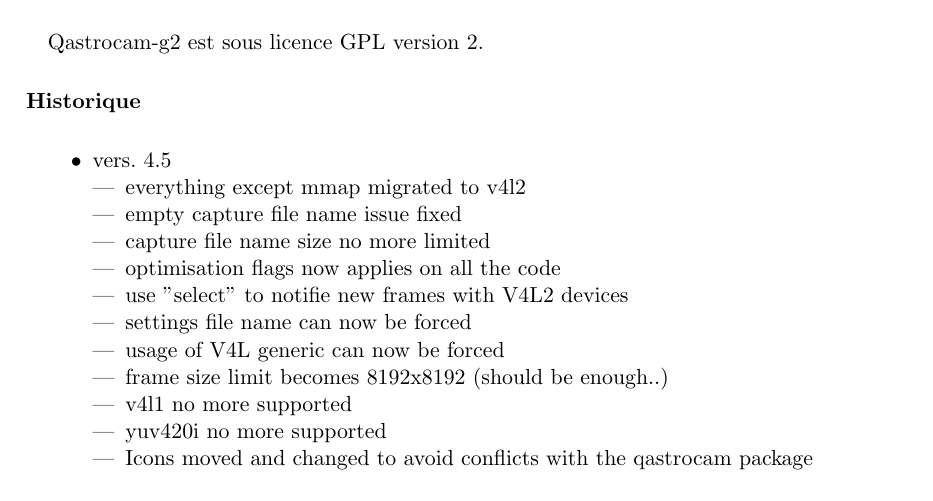
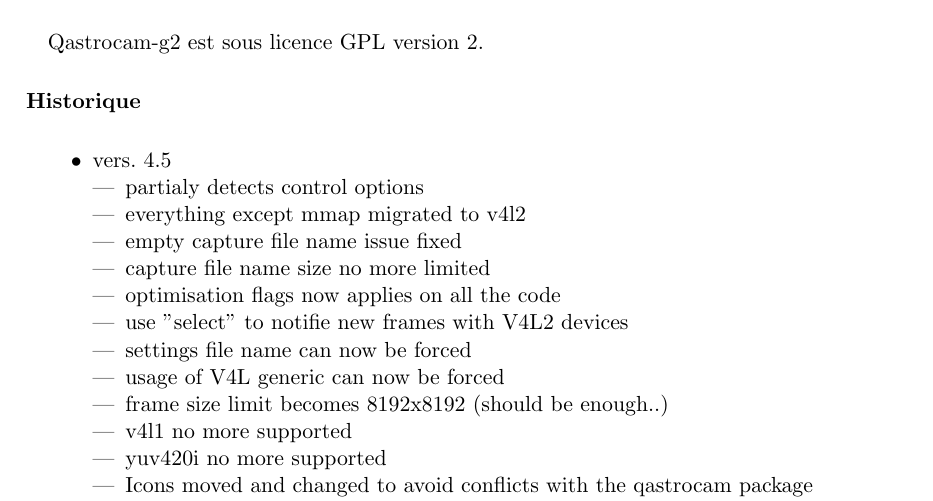
Before and after one commit to thx8411/qastrocam-g2, a LaTeX book (qastrocam-g2/doc/sources/manual-fr.tex): part of page 5 of 35, cut so that both start at the same text. Compiled offline with pdfLaTeX.

Commit message:
doc update

```diff
--- a/qastrocam-g2/doc/sources/manual-fr.tex
+++ b/qastrocam-g2/doc/sources/manual-fr.tex
@@ -55,6 +55,7 @@
 \begin{itemize}
 \item vers. 4.5
 \begin{itemize}
+\item partialy detects control options
 \item everything except mmap migrated to v4l2
 \item empty capture file name issue fixed
 \item capture file name size no more limited
```
Also changed, not shown: 2 other files.
